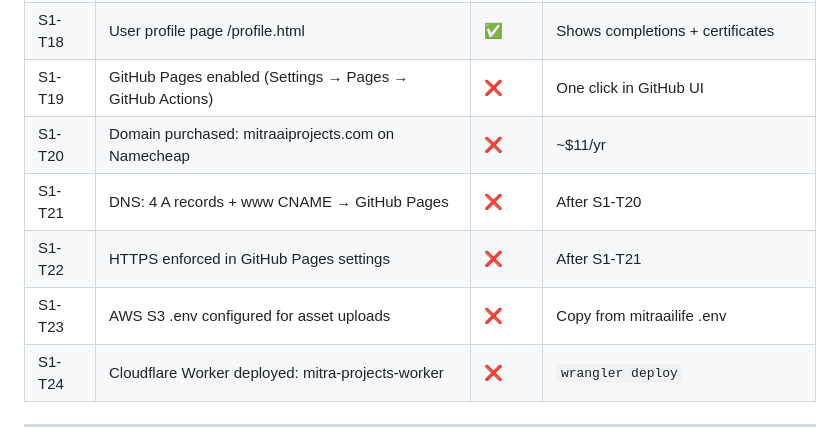
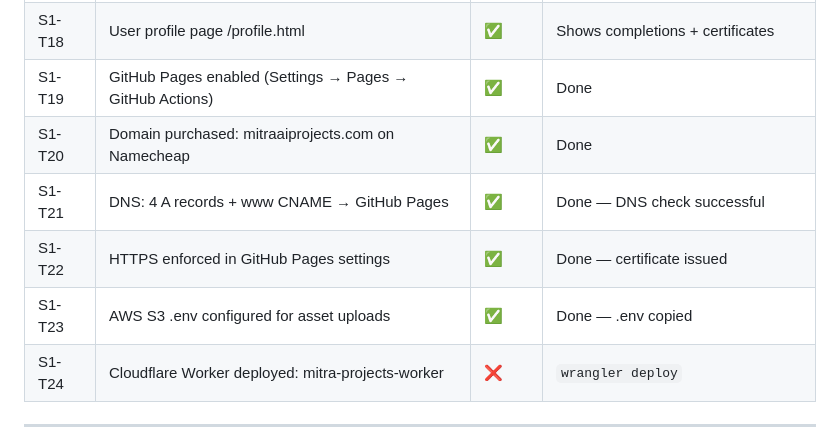
Before and after one commit to Rajendar-Muddasani/mitra-ai-projects, a Markdown page: docs/project_completion_plan.md, the part around the change. Rendered like a GitHub page.

Commit message:
Plan: S1 nearly complete — T19-T23 all marked done

```diff
--- a/docs/project_completion_plan.md
+++ b/docs/project_completion_plan.md
@@ -27,11 +27,11 @@
 | S1-T16 | Supabase table: project_completions + certificates | ❌ | Manual: same SQL file |
 | S1-T17 | Login UI — Sign In modal (Google + email magic link) | ✅ | Injected via main.js |
 | S1-T18 | User profile page /profile.html | ✅ | Shows completions + certificates |
-| S1-T19 | GitHub Pages enabled (Settings → Pages → GitHub Actions) | ❌ | One click in GitHub UI |
-| S1-T20 | Domain purchased: mitraaiprojects.com on Namecheap | ❌ | ~$11/yr |
-| S1-T21 | DNS: 4 A records + www CNAME → GitHub Pages | ❌ | After S1-T20 |
-| S1-T22 | HTTPS enforced in GitHub Pages settings | ❌ | After S1-T21 |
-| S1-T23 | AWS S3 .env configured for asset uploads | ❌ | Copy from mitraailife .env |
+| S1-T19 | GitHub Pages enabled (Settings → Pages → GitHub Actions) | ✅ | Done |
+| S1-T20 | Domain purchased: mitraaiprojects.com on Namecheap | ✅ | Done |
+| S1-T21 | DNS: 4 A records + www CNAME → GitHub Pages | ✅ | Done — DNS check successful |
+| S1-T22 | HTTPS enforced in GitHub Pages settings | ✅ | Done — certificate issued |
+| S1-T23 | AWS S3 .env configured for asset uploads | ✅ | Done — .env copied |
 | S1-T24 | Cloudflare Worker deployed: mitra-projects-worker | ❌ | `wrangler deploy` |
 
 ---
```
